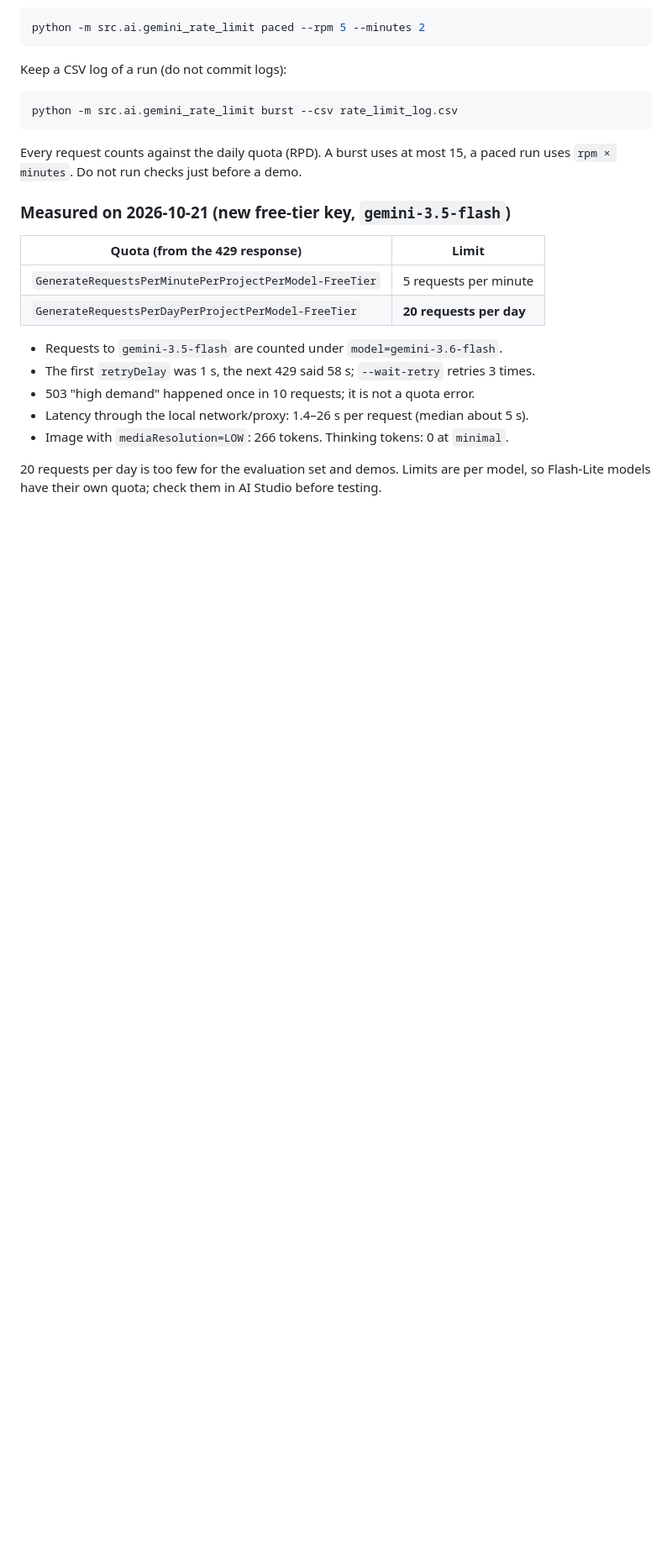
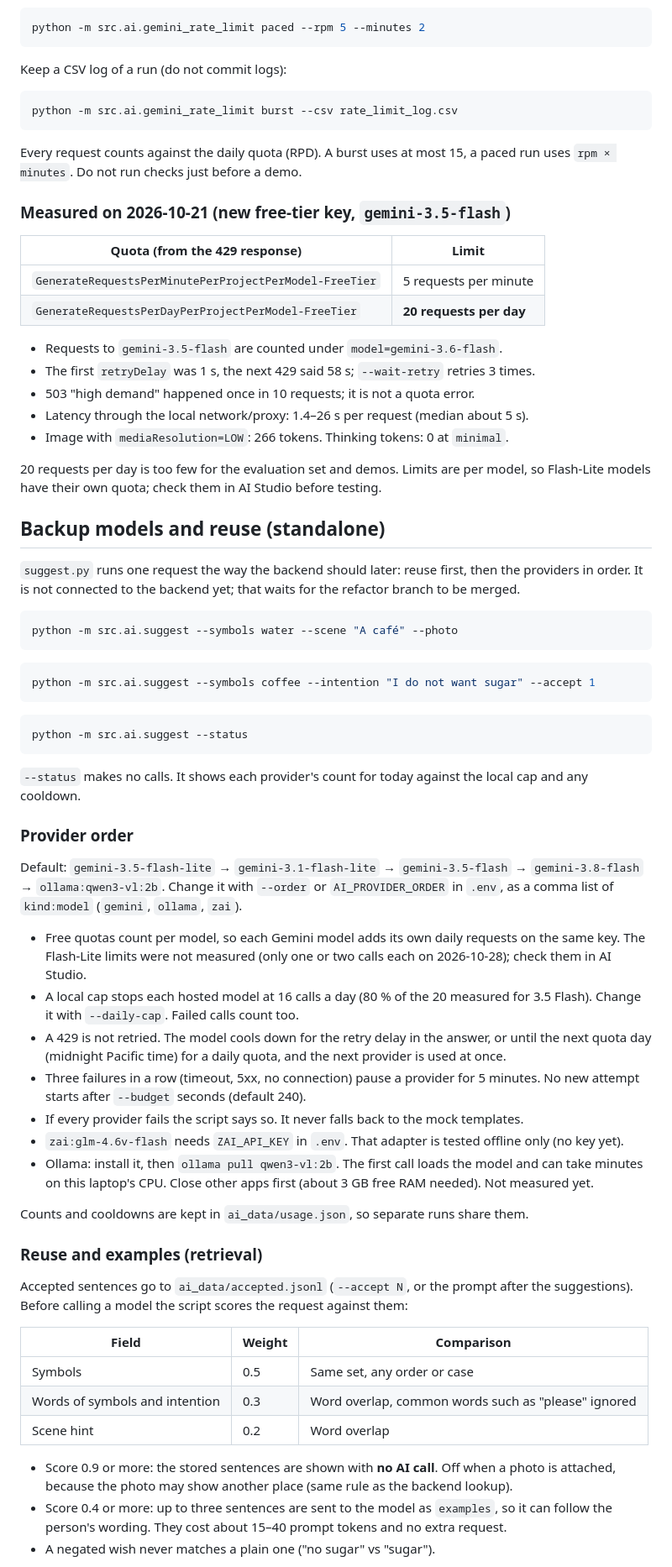
Before and after one commit to bhsei/26B, a Markdown page: src/ai/README.md, the part around one of its changes. Shown at 84% size. Drawn GitHub-style; blank space fills up the shorter version.

Commit message:
W7 - AI scripts README; backup model order, quota handling, retrieval scoring and the live check of 2026-10-28

````diff
--- a/src/ai/README.md
+++ b/src/ai/README.md
@@ -133,3 +133,70 @@ run uses `rpm × minutes`. Do not run checks just before a demo.
 20 requests per day is too few for the evaluation set and demos. Limits are per model,
 so Flash-Lite models have their own quota; check them in AI Studio before testing.
 
+## Backup models and reuse (standalone)
+
+`suggest.py` runs one request the way the backend should later: reuse first, then
+the providers in order. It is not connected to the backend yet; that waits for the
+refactor branch to be merged.
+
+```bash
+python -m src.ai.suggest --symbols water --scene "A café" --photo
+```
+
+```bash
+python -m src.ai.suggest --symbols coffee --intention "I do not want sugar" --accept 1
+```
+
+```bash
+python -m src.ai.suggest --status
+```
+
+`--status` makes no calls. It shows each provider's count for today against the
+local cap and any cooldown.
+
+### Provider order
+
+Default: `gemini-3.5-flash-lite` → `gemini-3.1-flash-lite` → `gemini-3.5-flash` →
+`gemini-3.8-flash` → `ollama:qwen3-vl:2b`. Change it with `--order` or
+`AI_PROVIDER_ORDER` in `.env`, as a comma list of `kind:model` (`gemini`, `ollama`,
+`zai`).
+
+- Free quotas count per model, so each Gemini model adds its own daily requests on
+  the same key. The Flash-Lite limits were not measured (only one or two calls each
+  on 2026-10-28); check them in AI Studio.
+- A local cap stops each hosted model at 16 calls a day (80 % of the 20 measured for
+  3.5 Flash). Change it with `--daily-cap`. Failed calls count too.
+- A 429 is not retried. The model cools down for the retry delay in the answer, or
+  until the next quota day (midnight Pacific time) for a daily quota, and the next
+  provider is used at once.
+- Three failures in a row (timeout, 5xx, no connection) pause a provider for 5
+  minutes. No new attempt starts after `--budget` seconds (default 240).
+- If every provider fails the script says so. It never falls back to the mock
+  templates.
+- `zai:glm-4.6v-flash` needs `ZAI_API_KEY` in `.env`. That adapter is tested offline
+  only (no key yet).
+- Ollama: install it, then `ollama pull qwen3-vl:2b`. The first call loads the model
+  and can take minutes on this laptop's CPU. Close other apps first (about 3 GB free
+  RAM needed). Not measured yet.
+
+Counts and cooldowns are kept in `ai_data/usage.json`, so separate runs share them.
+
+### Reuse and examples (retrieval)
+
+Accepted sentences go to `ai_data/accepted.jsonl` (`--accept N`, or the prompt after
+the suggestions). Before calling a model the script scores the request against them:
+
+| Field | Weight | Comparison |
+| --- | --- | --- |
+| Symbols | 0.5 | Same set, any order or case |
+| Words of symbols and intention | 0.3 | Word overlap, common words such as "please" ignored |
+| Scene hint | 0.2 | Word overlap |
+
+- Score 0.9 or more: the stored sentences are shown with **no AI call**. Off when a
+  photo is attached, because the photo may show another place (same rule as the
+  backend lookup).
+- Score 0.4 or more: up to three sentences are sent to the model as `examples`, so it
+  can follow the person's wording. They cost about 15–40 prompt tokens and no extra
+  request.
+- A negated wish never matches a plain one ("no sugar" vs "sugar").
+
````
Also changed, not shown: other parts of src/ai/README.md (+18 -1 lines).
